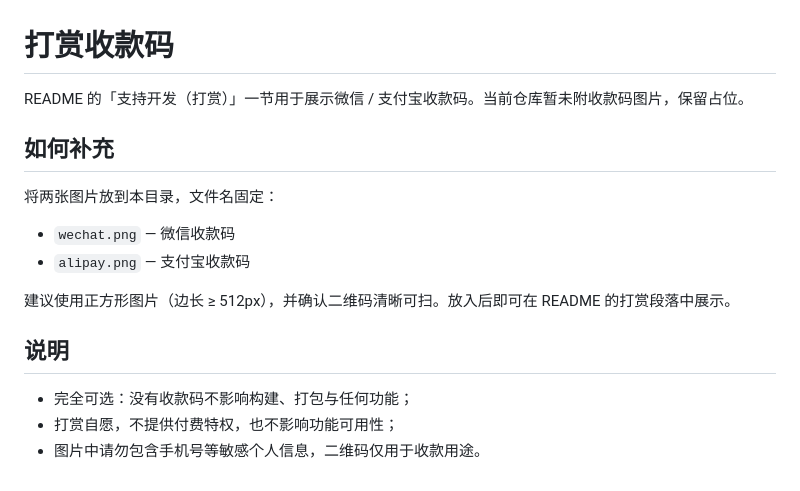
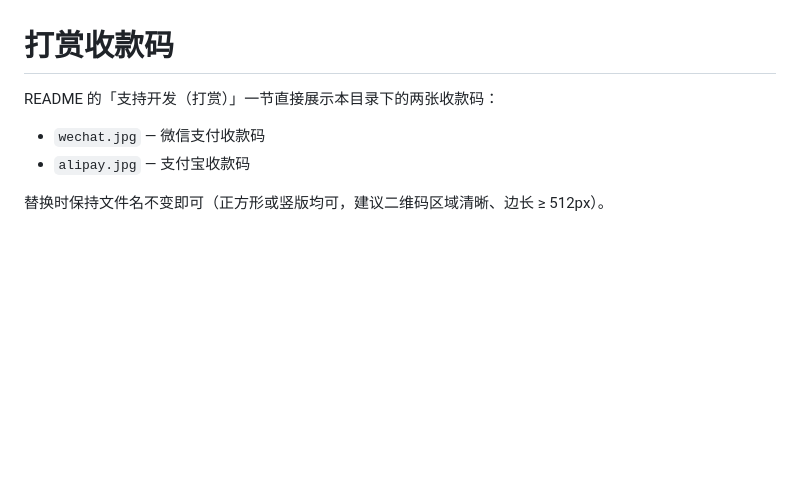
Before and after one commit to AuroraLZDF/auroradb, a Markdown page: assets/donate/README.md, the part around the change. Rendered like a GitHub page; blank space fills up the shorter version.

```diff
--- a/assets/donate/README.md
+++ b/assets/donate/README.md
@@ -1,18 +1,8 @@
 # 打赏收款码
 
-README 的「支持开发（打赏）」一节用于展示微信 / 支付宝收款码。当前仓库暂未附收款码图片，保留占位。
+README 的「支持开发（打赏）」一节直接展示本目录下的两张收款码：
 
-## 如何补充
+- `wechat.jpg` — 微信支付收款码
+- `alipay.jpg` — 支付宝收款码
 
-将两张图片放到本目录，文件名固定：
-
-- `wechat.png` — 微信收款码
-- `alipay.png` — 支付宝收款码
-
-建议使用正方形图片（边长 ≥ 512px），并确认二维码清晰可扫。放入后即可在 README 的打赏段落中展示。
-
-## 说明
-
-- 完全可选：没有收款码不影响构建、打包与任何功能；
-- 打赏自愿，不提供付费特权，也不影响功能可用性；
-- 图片中请勿包含手机号等敏感个人信息，二维码仅用于收款用途。
+替换时保持文件名不变即可（正方形或竖版均可，建议二维码区域清晰、边长 ≥ 512px）。
```
Also changed, not shown: README.md (+14 -10 lines), ROADMAP.md (+2 -2 lines), assets/donate/alipay.jpg (added), assets/donate/wechat.jpg (added), 5 other files.
